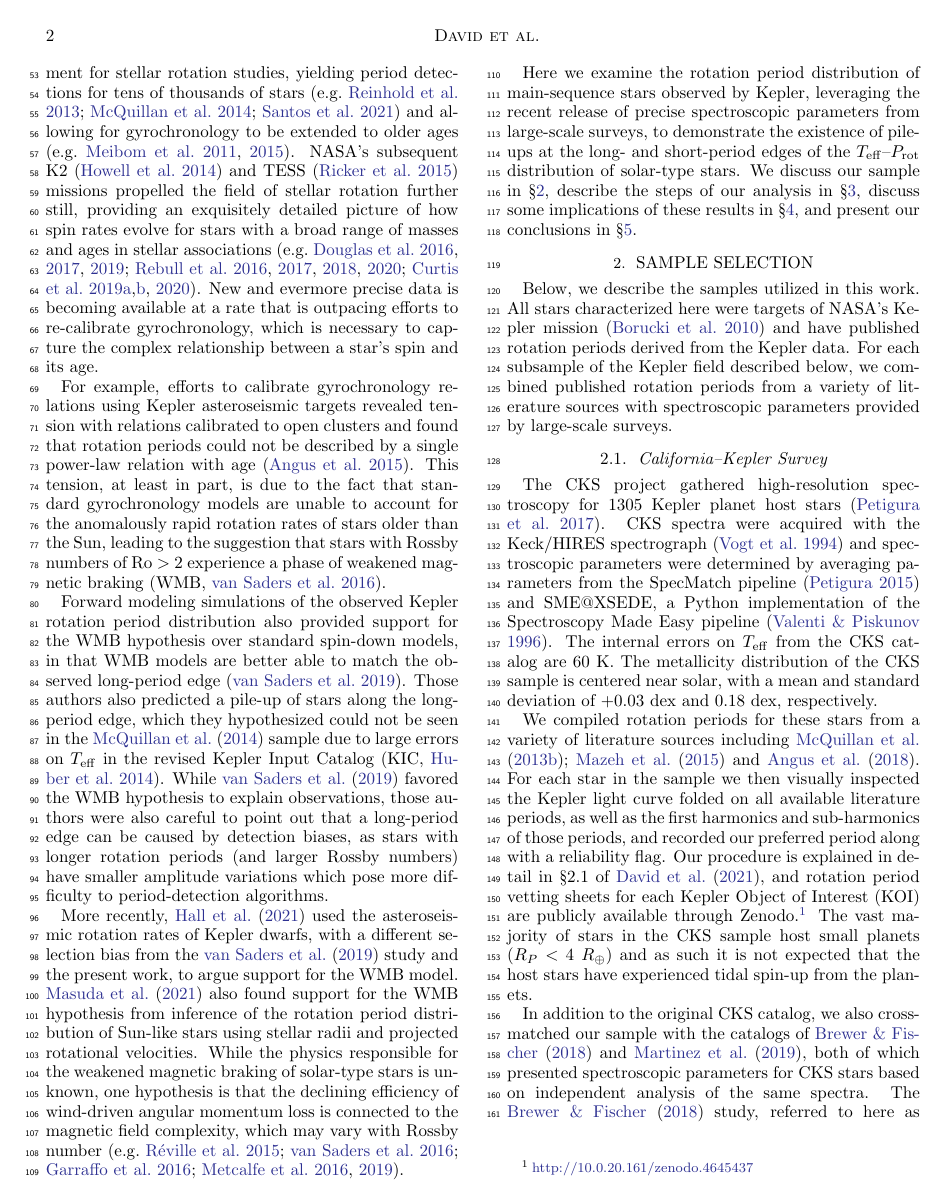
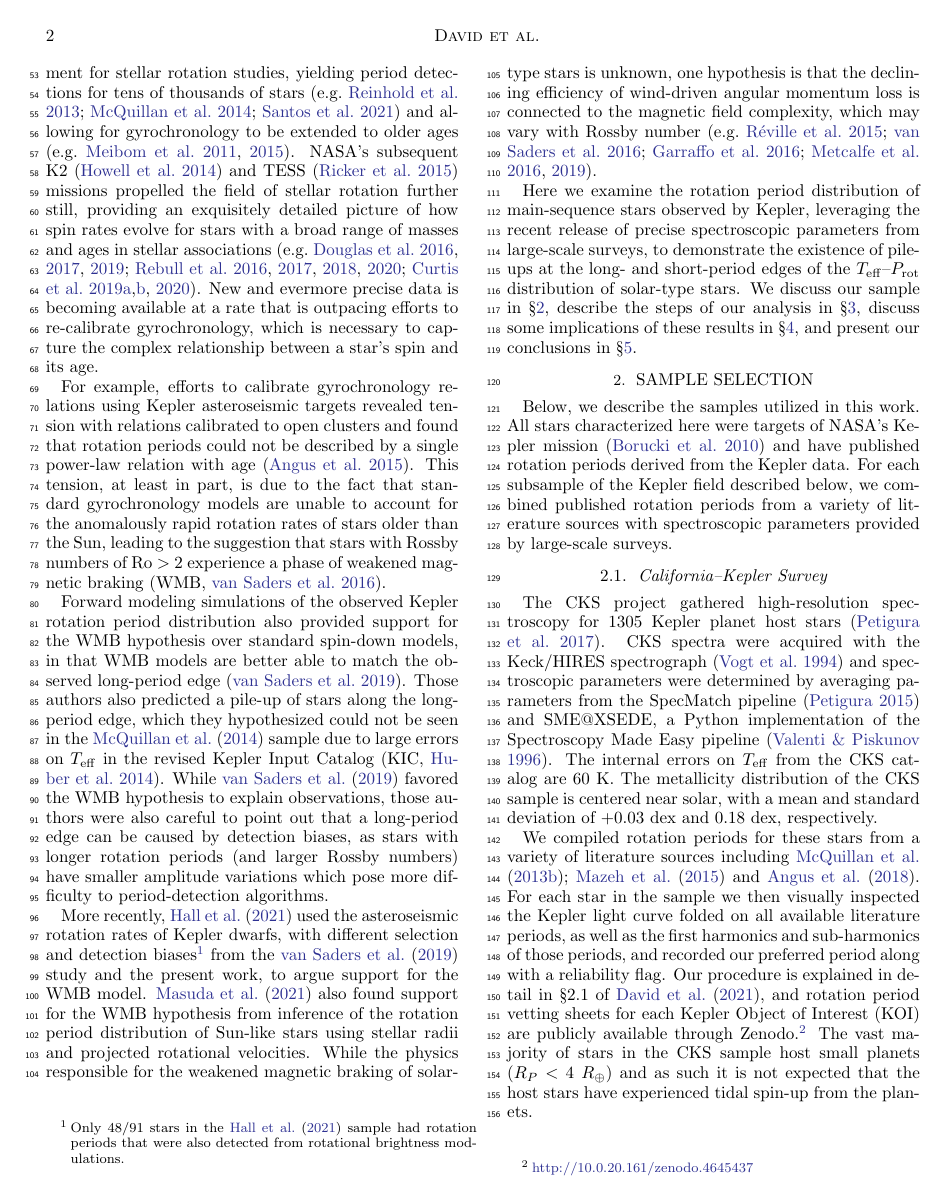
Before and after one commit to trevordavid/rossby-ridge, a LaTeX paper (src/ms.tex): page 2 of 26. Compiled offline with pdfLaTeX.

Commit message:
asteroseismic sample footnote

```diff
--- a/src/ms.tex
+++ b/src/ms.tex
@@ -271,7 +271,7 @@ For example, efforts to calibrate gyrochronology relations using Kepler asterose
 
 Forward modeling simulations of the observed Kepler rotation period distribution also provided support for the WMB hypothesis over standard spin-down models, in that WMB models are better able to match the observed long-period edge \citep{vanSaders2019}. Those authors also predicted a pile-up of stars along the long-period edge, which they hypothesized could not be seen in the \citet{McQuillan2014} sample due to large errors on \teff in the revised Kepler Input Catalog \citep[KIC,][]{Huber2014}. While \citet{vanSaders2019} favored the WMB hypothesis to explain observations, those authors were also careful to point out that a long-period edge can be caused by detection biases, as stars with longer rotation periods (and larger Rossby numbers) have smaller amplitude variations which pose more difficulty to period-detection algorithms.
 
-More recently, \citet{Hall2021} used the asteroseismic rotation rates of Kepler dwarfs, with a different selection bias from the \citet{vanSaders2019} study and the present work, to argue support for the WMB model. \citet{Masuda2021} also found support for the WMB hypothesis from inference of the rotation period distribution of Sun-like stars using stellar radii and projected rotational velocities.  While the physics responsible for the weakened magnetic braking of solar-type stars is unknown, one hypothesis is that the declining efficiency of wind-driven angular momentum loss is connected to the magnetic field complexity, which may vary with Rossby number \citep[e.g.][]{Reville2015, vanSaders2016, Garraffo2016, Metcalfe2016, Metcalfe2019}.
+More recently, \citet{Hall2021} used the asteroseismic rotation rates of Kepler dwarfs, with different selection and detection biases\footnote{Only 48/91 stars in the \citet{Hall2021} sample had rotation periods that were also detected from rotational brightness modulations.} from the \citet{vanSaders2019} study and the present work, to argue support for the WMB model. \citet{Masuda2021} also found support for the WMB hypothesis from inference of the rotation period distribution of Sun-like stars using stellar radii and projected rotational velocities.  While the physics responsible for the weakened magnetic braking of solar-type stars is unknown, one hypothesis is that the declining efficiency of wind-driven angular momentum loss is connected to the magnetic field complexity, which may vary with Rossby number \citep[e.g.][]{Reville2015, vanSaders2016, Garraffo2016, Metcalfe2016, Metcalfe2019}.
 
 Here we examine the rotation period distribution of main-sequence stars observed by Kepler, leveraging the recent release of precise spectroscopic parameters from large-scale surveys, to demonstrate the existence of pile-ups at the long- and short-period edges of the \teff--\prot distribution of solar-type stars. We discuss our sample in \S\ref{sec:sample}, describe the steps of our analysis in \S\ref{sec:analysis}, discuss some implications of these results in \S\ref{sec:discussion}, and present our conclusions in \S\ref{sec:conclusions}.
 
```
